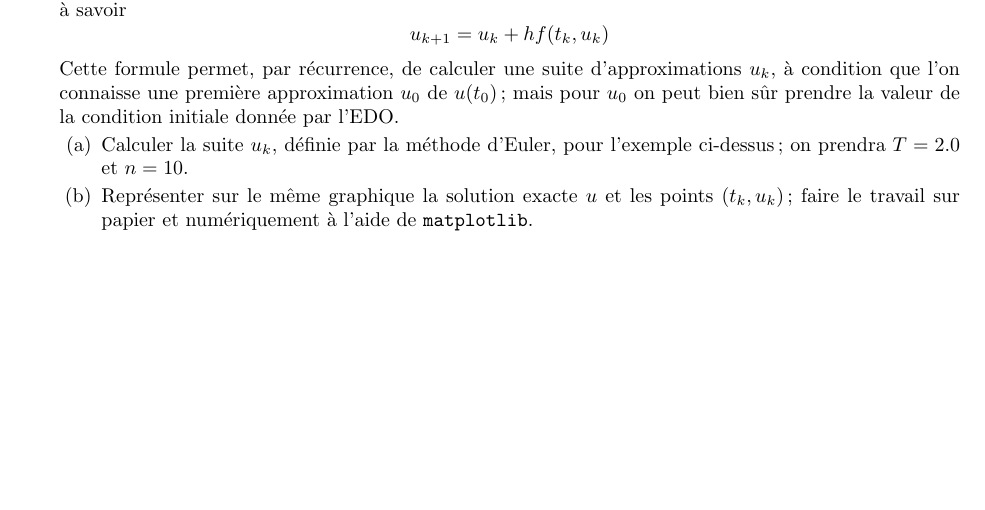
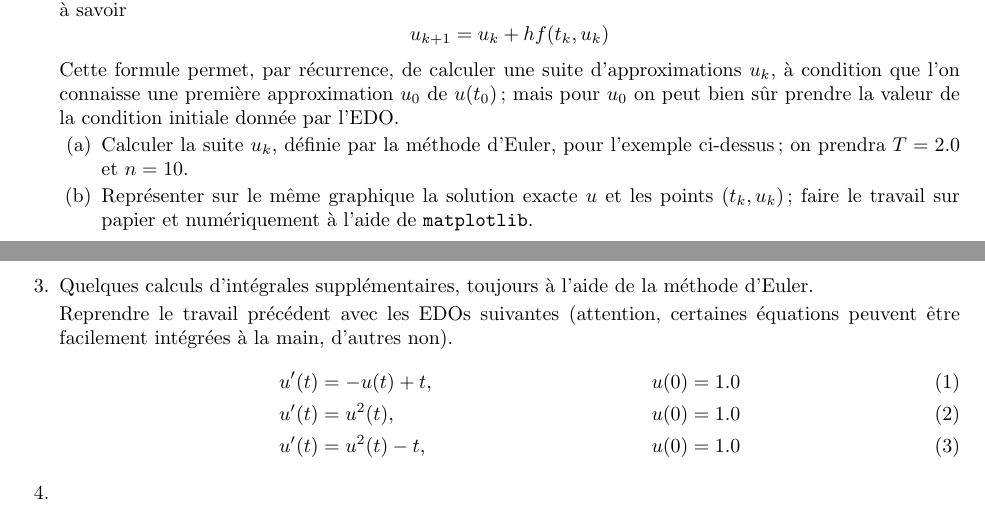
Before and after one commit to jpcp13/L2, a LaTeX problem sheet (TP3/tp3.tex): part of the page before the commit and two parts of pages 1 and 2 of 2 after it, the two joined at a grey line, cut so that both start at the same text, the shorter picture padded with empty space. Compiled offline with pdfLaTeX.

Commit message:
suite du TP3

```diff
--- a/TP3/tp3.tex
+++ b/TP3/tp3.tex
@@ -48,13 +47,25 @@ On écrit $u'(t_k) \approx \frac{u(t_{k+1})-u(t_k)}{h}$, approximation d'autant
   $u(t_{k+1}) \approx u_k + hf(t_k, u_k)$. On a donc trouvé une approximation $u_{k+1}$ de la valeur exacte $u(t_{k+1})$, à savoir
 $$u_{k+1} = u_k + hf(t_k, u_k)$$
 Cette formule permet, par récurrence, de calculer une suite d'approximations $u_k$, à condition que l'on connaisse une première approximation $u_0$ de $u(t_0)$; mais pour $u_0$ on peut bien sûr prendre la valeur de la condition initiale donnée par l'EDO.
-
 \begin{parts}
 \part
 Calculer la suite $u_k$, définie par la méthode d'Euler, pour l'exemple ci-dessus; on prendra $T=2.0$ et $n=10$.
 \part
 Représenter sur le même graphique la solution exacte $u$ et les points $(t_k, u_k)$; faire le travail sur papier et numériquement à l'aide de \texttt{matplotlib}.
+\end{parts}
 
-\end{parts}
+\question
+Quelques calculs d'intégrales supplémentaires, toujours à l'aide de la méthode d'Euler.
+
+Reprendre le travail précédent avec les EDOs suivantes (attention, certaines équations peuvent être facilement intégrées à la main, d'autres non).
+\begin{align}
+u'(t) &=  -u(t) + t, & u(0)  &=  1.0 \\
+u'(t) &=  u^2(t), & u(0)  &=  1.0 \\
+u'(t) &=  u^2(t) - t, & u(0)  &=  1.0
+\end{align}
+
+\question
+
+
 \end{questions}
 \end{document}
```
Also changed, not shown: TP3/tp3.pdf, TP3/tp3.tex (1 more changed lines), 2 other files.
